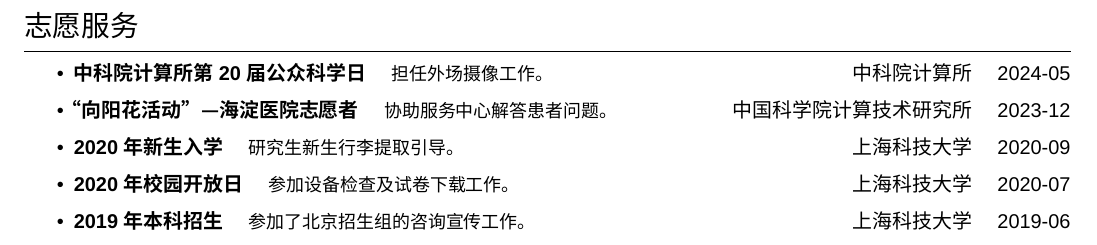
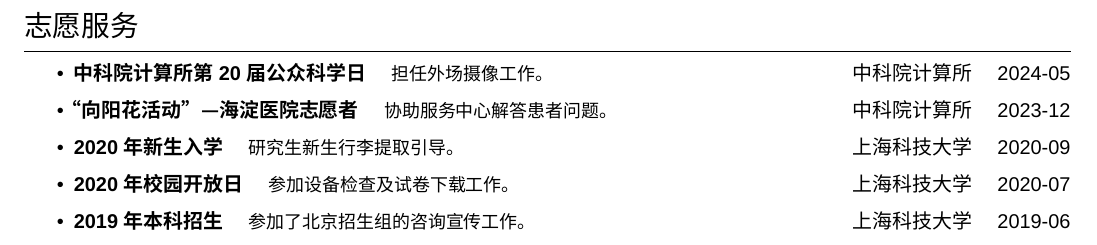
Before and after one commit to danghr/CV, a LaTeX document (党浩然.tex): part of page 2 of 2, cut so that both start at the same text. Compiled offline with XeLaTeX; a missing font is replaced by an installed copy or a similar font.

Commit message:
Fix typo

```diff
--- a/党浩然.tex
+++ b/党浩然.tex
@@ -214,7 +214,7 @@
 \section{志愿服务}
 \begin{itemize}
     \item \textbf{中科院计算所第20届公众科学日} \quad {\small 担任外场摄像工作。} \hfill 中科院计算所 \quad 2024-05
-    \item \textbf{“向阳花活动”—海淀医院志愿者} \quad {\small 协助服务中心解答患者问题。} \hfill 中国科学院计算技术研究所 \quad 2023-12
+    \item \textbf{“向阳花活动”—海淀医院志愿者} \quad {\small 协助服务中心解答患者问题。} \hfill 中科院计算所 \quad 2023-12
     \item \textbf{2020年新生入学} \quad {\small 研究生新生行李提取引导。} \hfill 上海科技大学 \quad 2020-09
     \item \textbf{2020年校园开放日} \quad {\small 参加设备检查及试卷下载工作。} \hfill 上海科技大学 \quad 2020-07
     \item \textbf{2019年本科招生} \quad {\small 参加了北京招生组的咨询宣传工作。} \hfill 上海科技大学 \quad 2019-06
```
